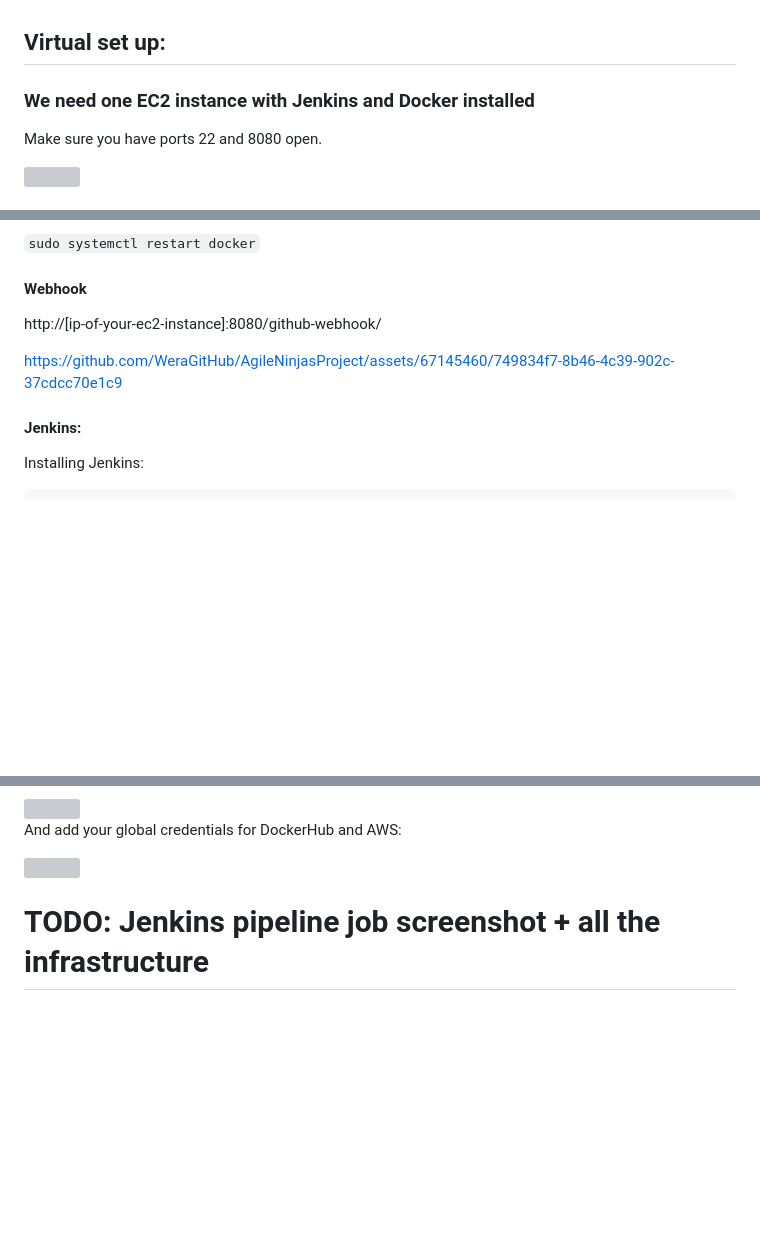
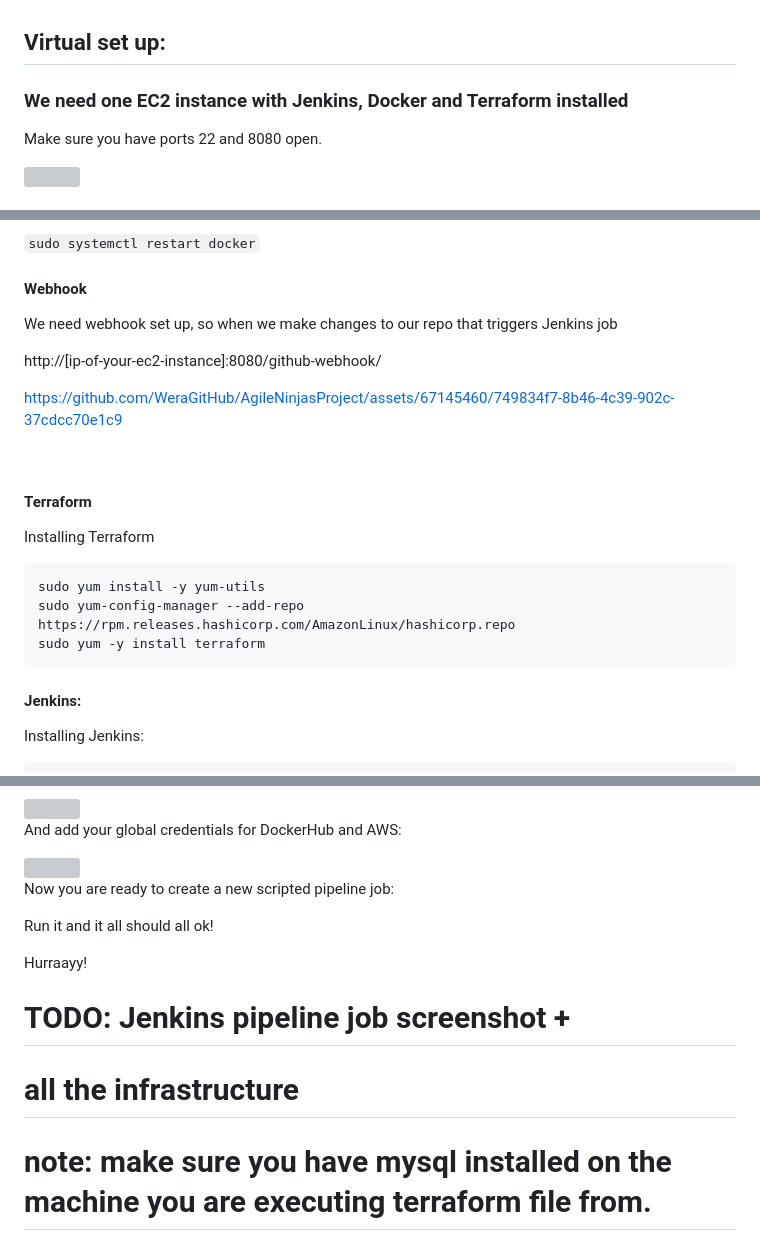
Before and after one commit to WeraGitHub/AgileNinjasProject, a Markdown page: README.md, 3 parts joined by grey strips. Drawn GitHub-style; blank space fills up the shorter version; grey boxes are pictures that could not be loaded.

````diff
--- a/README.md
+++ b/README.md
@@ -46,7 +46,7 @@ For this application to work properly, you need to connect to a mysql database w
 
 ## Virtual set up:
 
-### We need one EC2 instance with Jenkins and Docker installed
+### We need one EC2 instance with Jenkins, Docker and Terraform installed
 Make sure you have ports 22 and 8080 open.
 
 <img src="https://github.com/WeraGitHub/AgileNinjasProject/assets/67145460/4cdeda46-28c9-434e-b1d3-79019ff045af" width="600" height="auto">
@@ -71,11 +71,25 @@ Make sure you restart your ssh connection after that or try this command:
 
 
 #### Webhook
+We need webhook set up, so when we make changes to our repo that triggers Jenkins job
+
+
 http://[ip-of-your-ec2-instance]:8080/github-webhook/
 
 
 
 https://github.com/WeraGitHub/AgileNinjasProject/assets/67145460/749834f7-8b46-4c39-902c-37cdcc70e1c9
+
+
+<br />
+
+#### Terraform
+Installing Terraform
+```
+sudo yum install -y yum-utils
+sudo yum-config-manager --add-repo https://rpm.releases.hashicorp.com/AmazonLinux/hashicorp.repo
+sudo yum -y install terraform
+```
 
 
 
@@ -111,8 +125,19 @@ And add your global credentials for DockerHub and AWS:
 <img src="https://github.com/WeraGitHub/AgileNinjasProject/assets/67145460/ed5da949-dabc-46b9-ae9a-45a05284c6ff" width="600" height="auto">
 
 
+Now you are ready to create a new scripted pipeline job:
+
+
+Run it and it all should all ok!
+
+Hurraayy!
+
 ####
 
 
 
-# TODO: Jenkins pipeline job screenshot + all the infrastructure
+# TODO: Jenkins pipeline job screenshot +
+
+# all the infrastructure
+
+# note: make sure you have mysql installed on the machine you are executing terraform file from.
````
